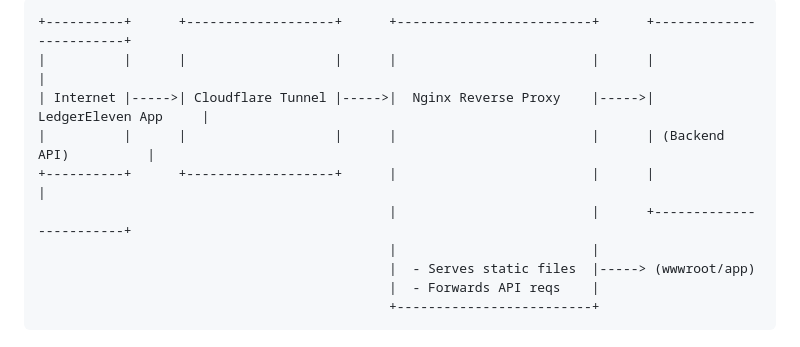
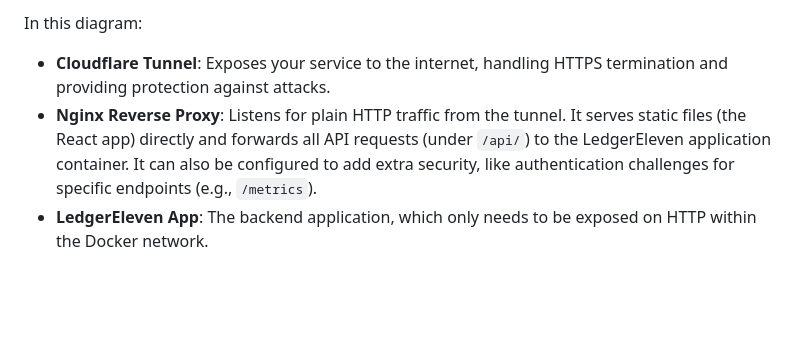
Before and after one commit to xlansoftware/ledgereleven, a Markdown page: docs/hosting/index.md, the part around one of its changes. Rendered like a GitHub page; blank space fills up the shorter version.

````diff
--- a/docs/hosting/index.md
+++ b/docs/hosting/index.md
@@ -56,12 +67,6 @@ Therefore, the recommended configuration is to have the Nginx reverse proxy serv
 ```
-+----------+      +-------------------+      +-------------------------+      +------------------------+
-|          |      |                   |      |                         |      |                        |
-| Internet |----->| Cloudflare Tunnel |----->|  Nginx Reverse Proxy    |----->|   LedgerEleven App     |
-|          |      |                   |      |                         |      | (Backend API)          |
-+----------+      +-------------------+      |                         |      |                        |
-                                             |                         |      +------------------------+
-                                             |                         |
-                                             |  - Serves static files  |-----> (wwwroot/app)
-                                             |  - Forwards API reqs    |
-                                             +-------------------------+
-```
+
+In this diagram:
+- **Cloudflare Tunnel**: Exposes your service to the internet, handling HTTPS termination and providing protection against attacks.
+- **Nginx Reverse Proxy**: Listens for plain HTTP traffic from the tunnel. It serves static files (the React app) directly and forwards all API requests (under `/api/`) to the LedgerEleven application container. It can also be configured to add extra security, like authentication challenges for specific endpoints (e.g., `/metrics`).
+- **LedgerEleven App**: The backend application, which only needs to be exposed on HTTP within the Docker network.
````
Also changed, not shown: other parts of docs/hosting/index.md (+11 -0 lines).
